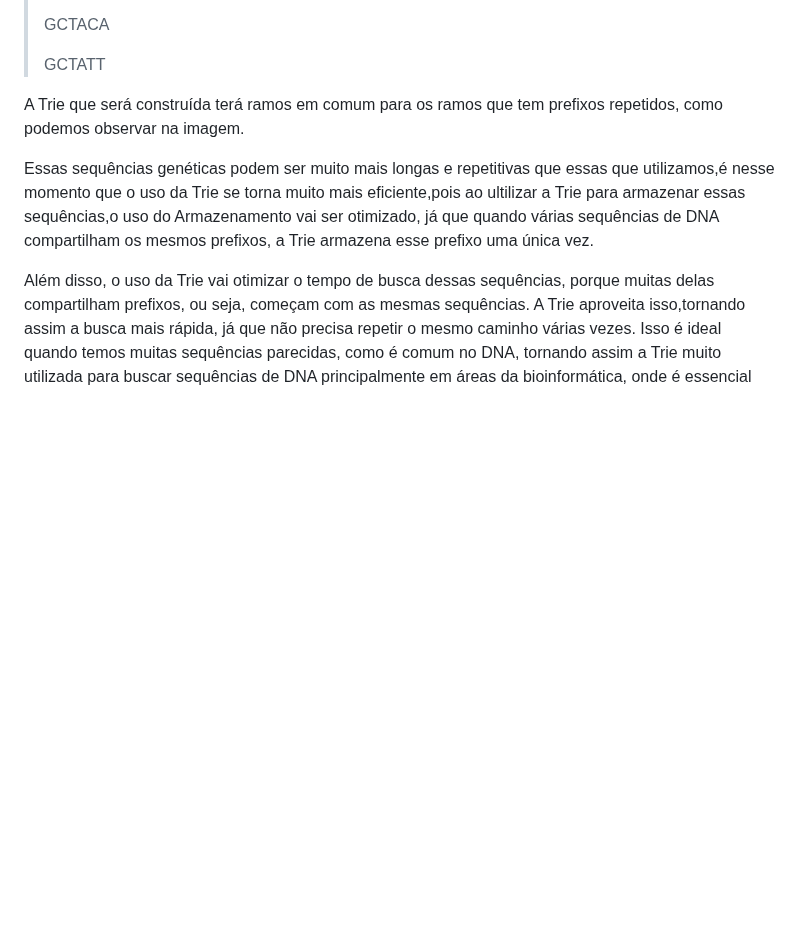
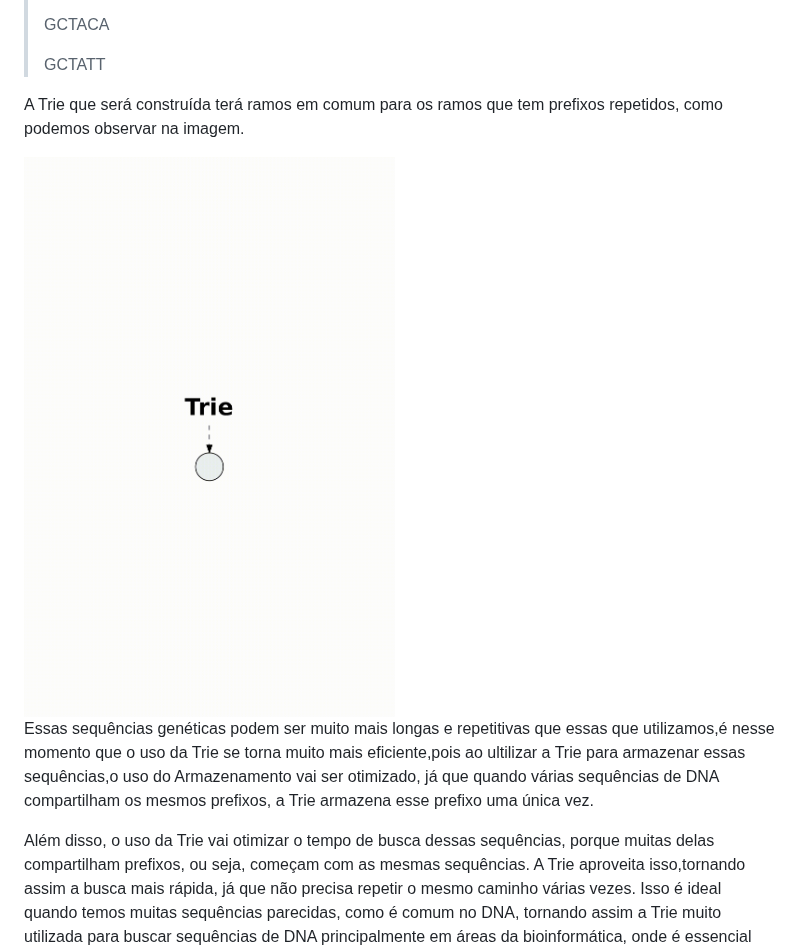
Before and after one commit to lucasfariasbl/trie-material, a Markdown page: MATERIAL.md, the part around the change. GitHub-like rendering; blank space fills up the shorter version.

```diff
--- a/MATERIAL.md
+++ b/MATERIAL.md
@@ -90,6 +90,8 @@ Suponha que queremos armazenar as seguintes sequências na nossa Trie.
 
 A Trie que será construída terá ramos em comum para os ramos que tem prefixos repetidos, como podemos observar na imagem.
 
+<img src="assets/trie_visualization_final.gif" height="600">
+
 Essas sequências genéticas podem ser muito mais longas e repetitivas que essas que utilizamos,é nesse momento que o uso da Trie se torna muito mais eficiente,pois ao ultilizar a Trie para armazenar essas sequências,o uso do Armazenamento vai ser otimizado, já que quando várias sequências de DNA compartilham os mesmos prefixos, a Trie armazena esse prefixo uma única vez.
 
 Além disso, o uso da Trie vai otimizar o tempo de busca dessas sequências, porque muitas delas compartilham prefixos, ou seja, começam com as mesmas sequências. A Trie aproveita isso,tornando assim a busca mais rápida, já que não precisa repetir o mesmo caminho várias vezes. Isso é ideal quando temos muitas sequências parecidas, como é comum no DNA, tornando assim a Trie muito utilizada para buscar sequências de DNA principalmente em áreas da bioinformática, onde é essencial lidar com grandes volumes de dados genéticos de forma rápida e eficiente.
```
